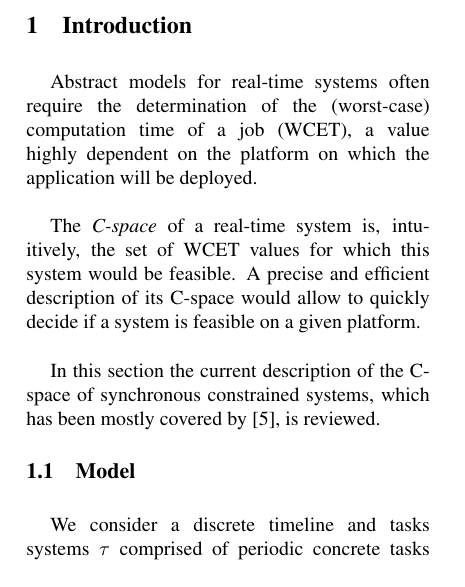
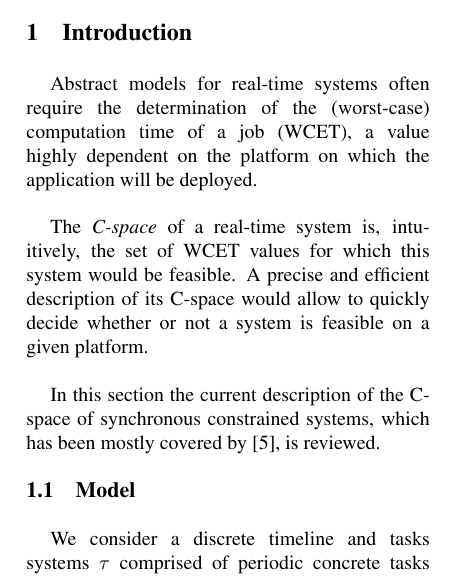
Before and after one commit to kidaa30/ece-dit-paper, a LaTeX paper (dit-paper_ieee.tex): part of one column of page 1 of 7, cut so that both start at the same text. Compiled offline with pdfLaTeX.

Commit message:
- small changes

```diff
--- a/dit-paper_ieee.tex
+++ b/dit-paper_ieee.tex
@@ -88,7 +92,7 @@ Keywords: Real-time systems, C-space, WCET, sensitivity analysis
 	The \emph{C-space} of a real-time system is, intuitively,
 	the set of WCET values for which this system would be feasible. A
 	precise and efficient description of its C-space would allow to quickly decide
-	if a system is feasible on a given platform.\\
+	whether or not a system is feasible on a given platform.\\
 
 	In this section the current description of the C-space of synchronous
 	constrained systems, which has been mostly covered by \cite{george2009characterization}, is reviewed.
```
Also changed, not shown: dit-paper_ieee.tex (6 more changed lines).
